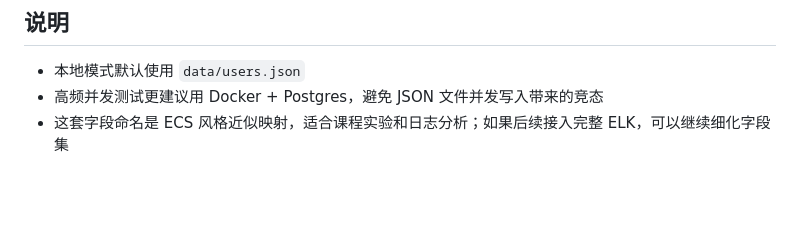
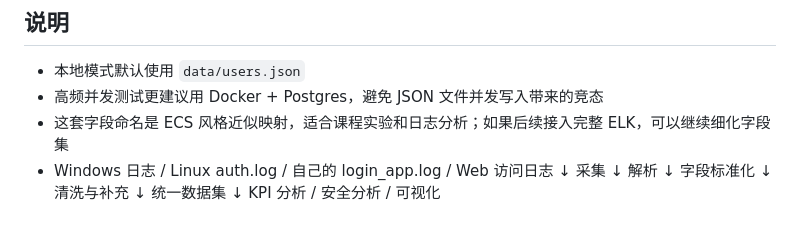
Before and after one commit to snowskyo-o/auth_log_exp, a Markdown page: README.md, the part around the change. GitHub-like rendering; blank space fills up the shorter version.

Commit message:
Add data processing flow for log analysis

```diff
--- a/README.md
+++ b/README.md
@@ -186,3 +186,16 @@ python scripts/parse_logs.py logs/login_app.log --format csv > parsed.csv
 - 本地模式默认使用 `data/users.json`
 - 高频并发测试更建议用 Docker + Postgres，避免 JSON 文件并发写入带来的竞态
 - 这套字段命名是 ECS 风格近似映射，适合课程实验和日志分析；如果后续接入完整 ELK，可以继续细化字段集
+- Windows 日志 / Linux auth.log / 自己的 login_app.log / Web 访问日志
+        ↓
+       采集
+        ↓
+       解析
+        ↓
+    字段标准化
+        ↓
+    清洗与补充
+        ↓
+    统一数据集
+        ↓
+KPI 分析 / 安全分析 / 可视化
```
